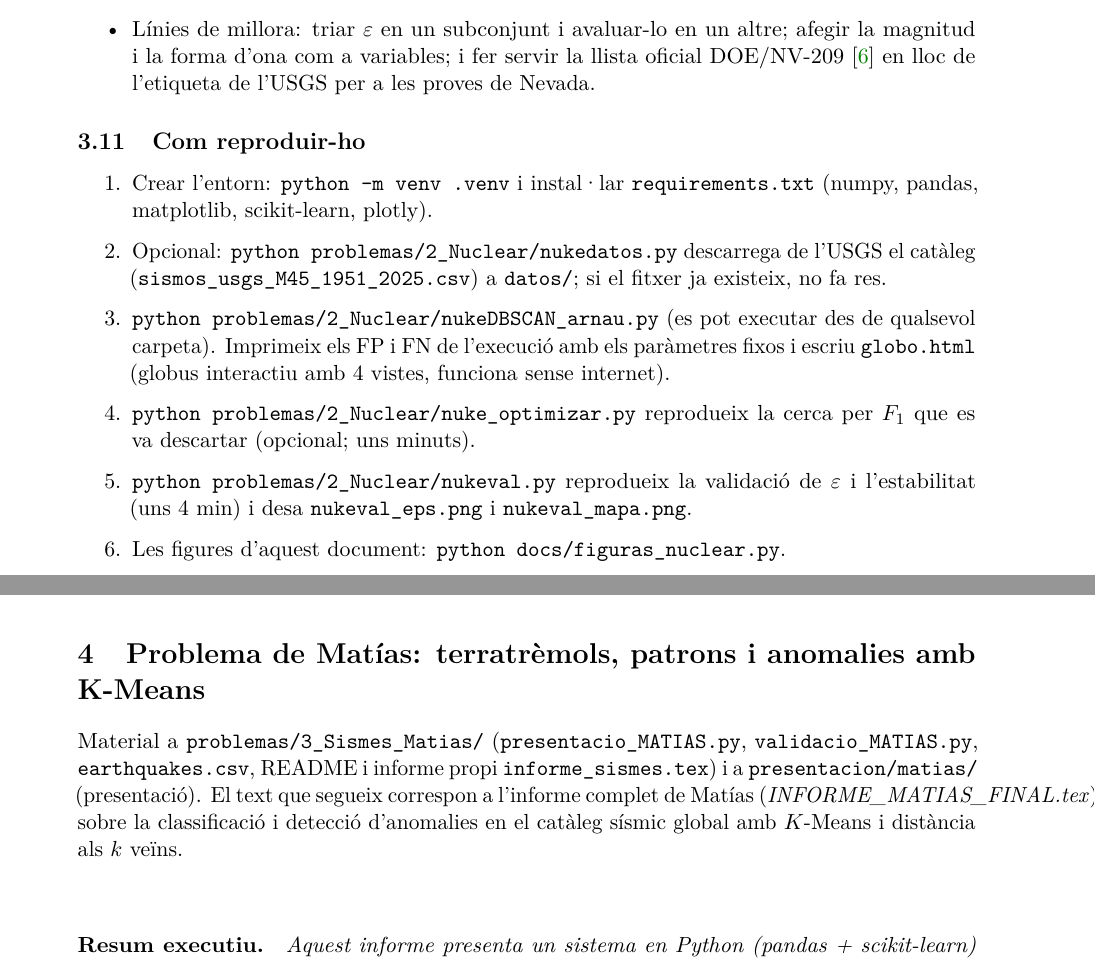
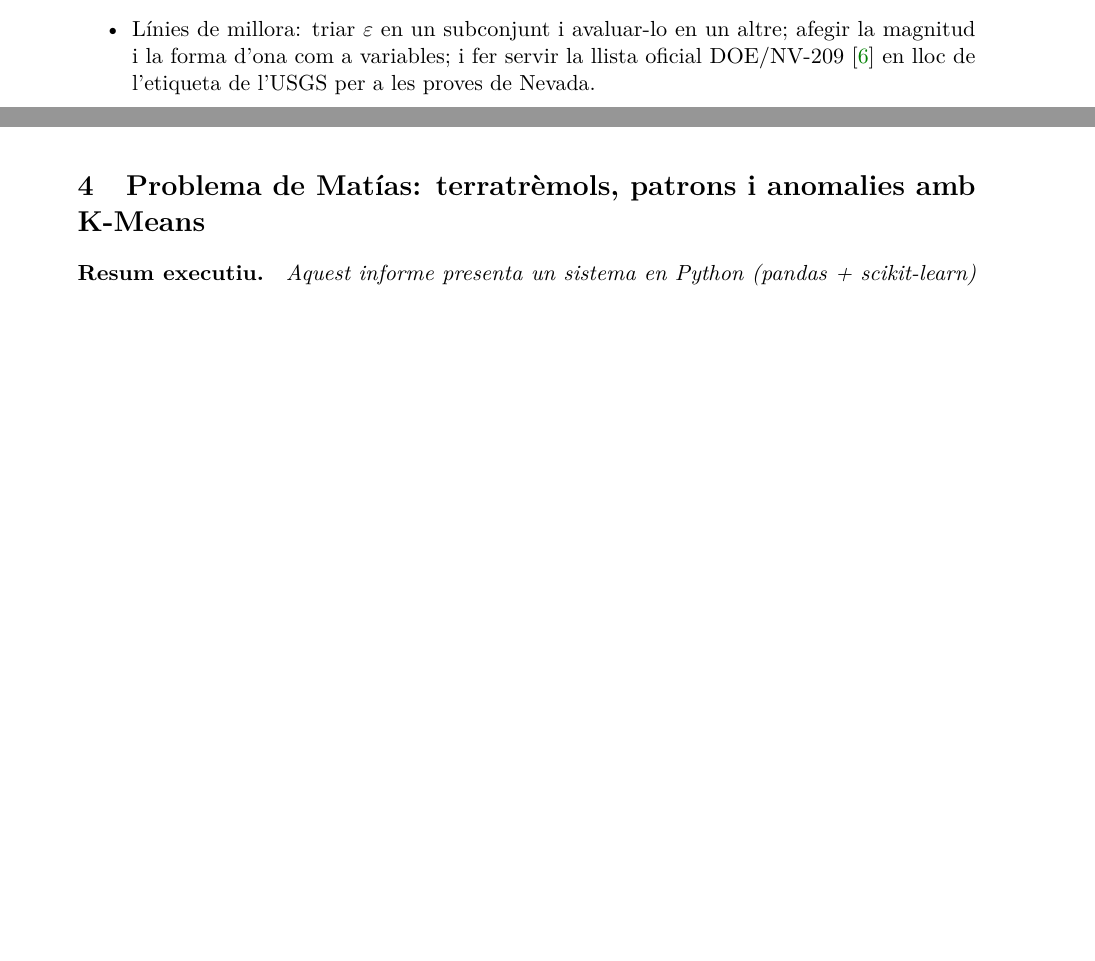
Before and after one commit to ArnauMontull/CPIA-Expo, a LaTeX document (docs/descripcion_problemas.tex): two parts of pages 20 and 21 of 42 before the commit and two parts of pages 19 and 20 of 41 after it, joined at a grey line, cut so that both start at the same text, the shorter picture padded with empty space. Compiled offline with pdfLaTeX.

Commit message:
docs: eliminar missatges d'enllacos a fitxers i repositoris de github

```diff
--- a/docs/descripcion_problemas.tex
+++ b/docs/descripcion_problemas.tex
@@ -658,29 +650,11 @@ Punggye-ri (Corea del Nord) & 2009--2017 & 5 & 5 & 0,0 & Sí \\
         proves de Nevada.
 \end{itemize}
 
-\subsection{Com reproduir-ho}
-\begin{enumerate}
-  \item Crear l'entorn: \texttt{python -m venv .venv} i instal·lar \texttt{requirements.txt}
-        (numpy, pandas, matplotlib, scikit-learn, plotly).
-  \item Opcional: \texttt{python problemas/2\_Nuclear/nukedatos.py} descarrega de l'USGS el catàleg
-        (\texttt{sismos\_usgs\_M45\_1951\_2025.csv}) a \texttt{datos/}; si el fitxer ja existeix, no fa res.
-  \item \texttt{python problemas/2\_Nuclear/nukeDBSCAN\_arnau.py} (es pot executar des de qualsevol carpeta). Imprimeix els FP
-        i FN de l'execució amb els paràmetres fixos i escriu \texttt{globo.html} (globus interactiu amb 4 vistes, funciona
-        sense internet).
-  \item \texttt{python problemas/2\_Nuclear/nuke\_optimizar.py} reprodueix la cerca per $F_1$ que es va descartar
-        (opcional; uns minuts).
-  \item \texttt{python problemas/2\_Nuclear/nukeval.py} reprodueix la validació de $\varepsilon$ i l'estabilitat (uns 4 min) i
-        desa \texttt{nukeval\_eps.png} i \texttt{nukeval\_mapa.png}.
-  \item Les figures d'aquest document: \texttt{python docs/figuras\_nuclear.py}.
-\end{enumerate}
-
 \clearpage
 % ==========================================
 \section{Problema de Matías: terratrèmols, patrons i anomalies amb K-Means}
 \label{sec:matias_sismes}
 % ==========================================
-Material a \texttt{problemas/3\_Sismes\_Matias/} (\texttt{presentacio\_MATIAS.py}, \texttt{validacio\_MATIAS.py}, \texttt{earthquakes.csv}, README i informe propi \texttt{informe\_sismes.tex}) i a \texttt{presentacion/matias/} (presentació). El text que segueix correspon a l'informe complet de Matías (\textit{INFORME\_MATIAS\_FINAL.tex}) sobre la classificació i detecció d'anomalies en el catàleg sísmic global amb $K$-Means i distància als $k$ veïns.\\[0.2cm]
-
 \paragraph{Resum executiu.} \textit{Aquest informe presenta un sistema en Python (pandas + scikit-learn) que agrupa $10\,174$ esdeveniments sísmics d'arreu del món (USGS, 15/09--15/10/2026) amb $K$-Means i detecta els més atípics amb la distància mitjana als $k$ veïns més propers. Es descriuen les decisions de disseny, cada part del codi i els resultats, validats amb silueta, índex de Davies--Bouldin, estabilitat entre llavors (ARI), sensibilitat a $k$ i contrast amb Isolation Forest i LOF. Els tres clústers ($5\,721$/$3\,414$/$1\,039$; silueta $0{,}402$) reflecteixen sobretot \emph{l'abast geogràfic de cada xarxa sísmica} (Califòrnia, Alaska, món) i no una tipologia tectònica; la partició és totalment estable (ARI $=1$). Les 5 anomalies són terratrèmols profunds (286--665~km) en zones de subducció, i no els més grans.}
 
 %------------------------------------------------------------
```
Also changed, not shown: docs/descripcion_problemas.tex (30 more changed lines).
